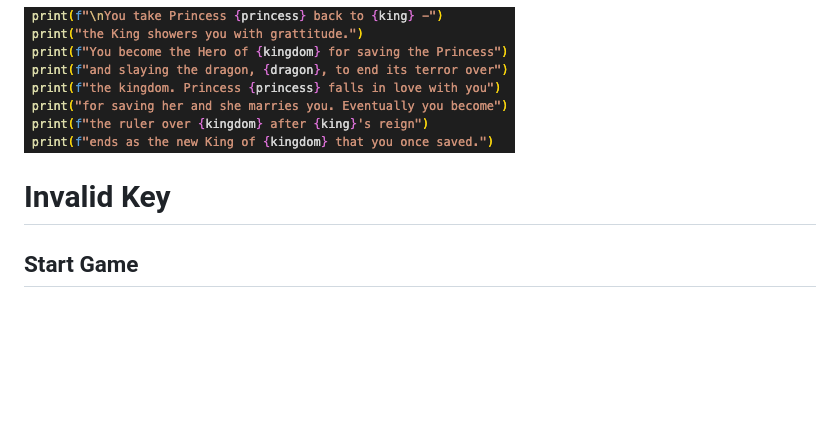
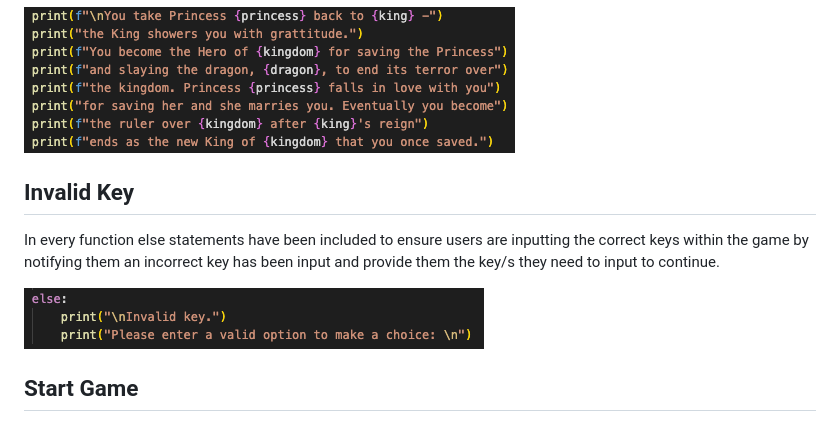
Before and after one commit to StringerMus/adventure-line, a Markdown page: README.md, the part around the change printed below. GitHub-like rendering; blank space fills up the shorter version.

```diff
--- a/README.md
+++ b/README.md
@@ -42,7 +53,12 @@ In future it would be great to add when different characters appear they would b
 
 ![random_names](media/random_placeholder.png)
 
-# Invalid Key
+
+## Invalid Key
+In every function else statements have been included to ensure users are inputting the correct keys within the game by notifying them an incorrect key has been input and provide them the key/s they need to input to continue.
+
+![invalid_key](media/invalid_key.png)
+
 
 ## Start Game
 This is essentially the game's main menu - it introduces the player to the game, explaining what the game is about and how it is played.
```
Also changed, not shown: other parts of README.md (+32 -3 lines).
